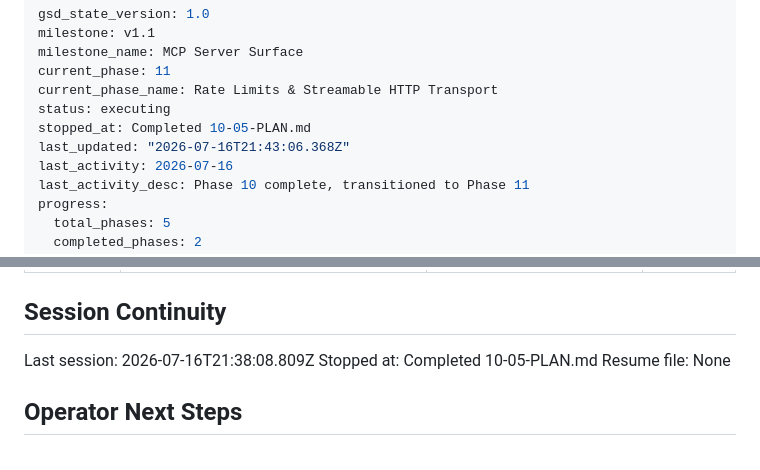
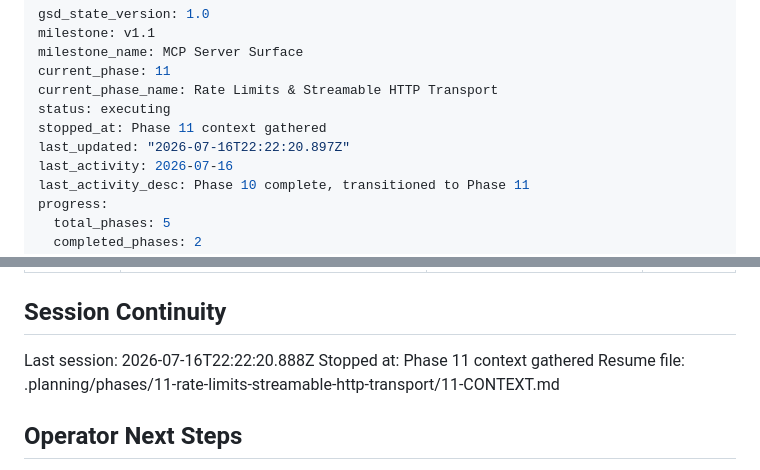
Before and after one commit to pjnhek/poc_scraper, a Markdown page: .planning/STATE.md, 2 parts joined by grey strips. GitHub-like rendering.

Commit message:
docs(state): record phase 11 context session

```diff
--- a/.planning/STATE.md
+++ b/.planning/STATE.md
@@ -5,8 +5,8 @@ milestone_name: MCP Server Surface
 current_phase: 11
 current_phase_name: Rate Limits & Streamable HTTP Transport
 status: executing
-stopped_at: Completed 10-05-PLAN.md
-last_updated: "2026-07-16T21:43:06.368Z"
+stopped_at: Phase 11 context gathered
+last_updated: "2026-07-16T22:22:20.897Z"
 last_activity: 2026-07-16
 last_activity_desc: Phase 10 complete, transitioned to Phase 11
 progress:
@@ -190,9 +190,9 @@ Items acknowledged and carried forward:
 
 ## Session Continuity
 
-Last session: 2026-07-16T21:38:08.809Z
-Stopped at: Completed 10-05-PLAN.md
-Resume file: None
+Last session: 2026-07-16T22:22:20.888Z
+Stopped at: Phase 11 context gathered
+Resume file: .planning/phases/11-rate-limits-streamable-http-transport/11-CONTEXT.md
 
 ## Operator Next Steps
 
```
